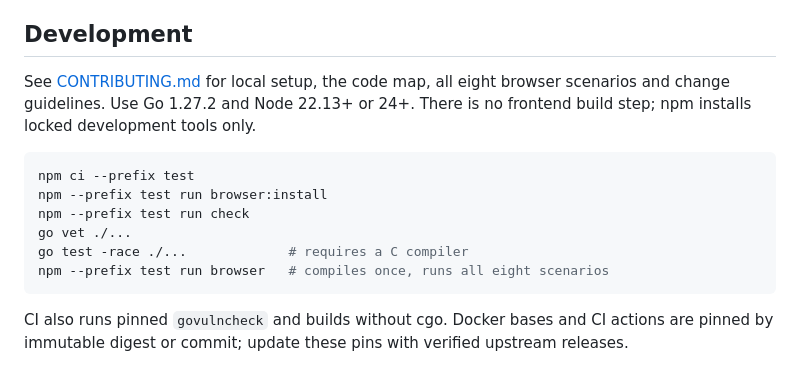
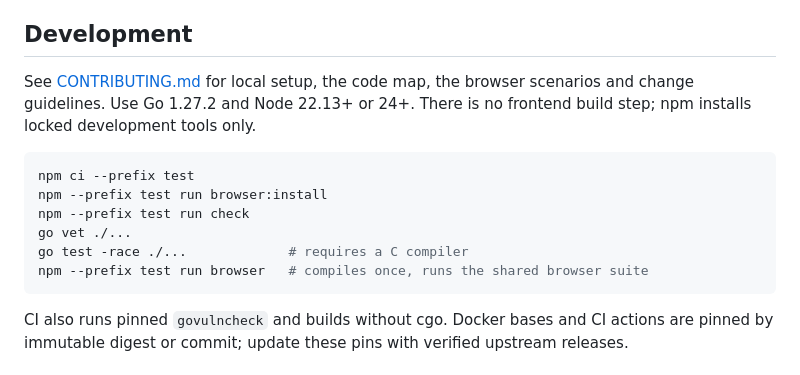
Before and after one commit to eyupio/jiggered, a Markdown page: docs/ADMINISTRATION.md, the part around the change. Drawn GitHub-style.

Commit message:
Drop fixed browser-scenario counts from the admin guide

````diff
--- a/docs/ADMINISTRATION.md
+++ b/docs/ADMINISTRATION.md
@@ -582,8 +582,8 @@ sessions, pending sign-in challenges and emailed tokens; it never signs anyone b
 
 ## Development
 
-See [CONTRIBUTING.md](../CONTRIBUTING.md) for local setup, the code map, all eight
-browser scenarios and change guidelines. Use Go 1.27.2 and Node 22.13+ or 24+.
+See [CONTRIBUTING.md](../CONTRIBUTING.md) for local setup, the code map, the browser
+scenarios and change guidelines. Use Go 1.27.2 and Node 22.13+ or 24+.
 There is no frontend build step; npm installs locked development tools only.
 
 ```sh
@@ -592,7 +592,7 @@ npm --prefix test run browser:install
 npm --prefix test run check
 go vet ./...
 go test -race ./...             # requires a C compiler
-npm --prefix test run browser   # compiles once, runs all eight scenarios
+npm --prefix test run browser   # compiles once, runs the shared browser suite
 ```
 
 CI also runs pinned `govulncheck` and builds without cgo. Docker bases and CI
````
